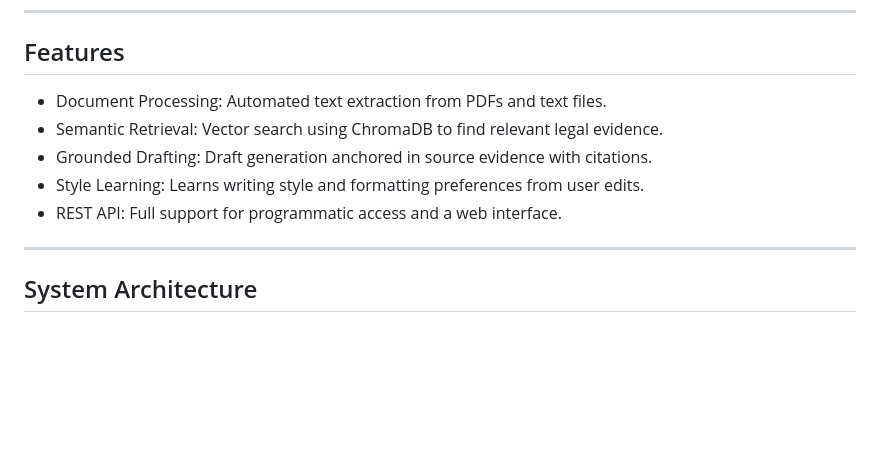
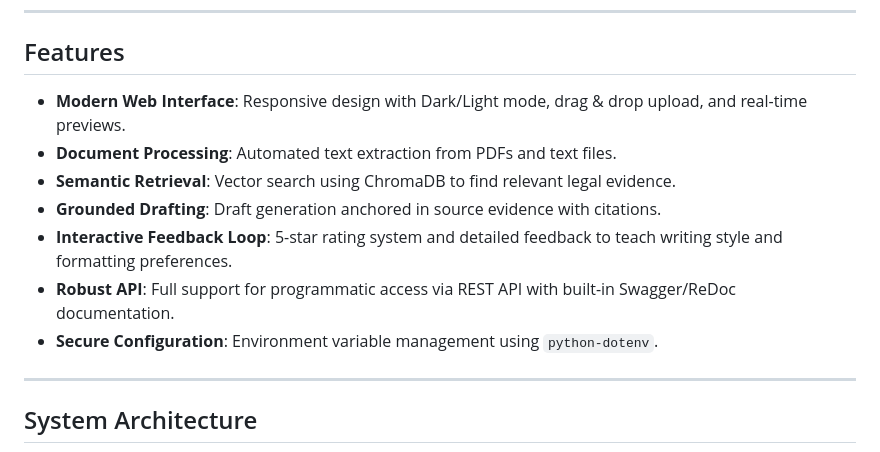
Before and after one commit to ApurboShib/Project_0.2, a Markdown page: README.md, the part around the change. GitHub-like rendering; blank space fills up the shorter version.

Commit message:
docs: update README features to reflect web interface, feedback loop, and API improvements

```diff
--- a/README.md
+++ b/README.md
@@ -6,11 +6,13 @@ An end-to-end AI-powered system designed for processing legal documents, generat
 
 ## Features
 
-- Document Processing: Automated text extraction from PDFs and text files.
-- Semantic Retrieval: Vector search using ChromaDB to find relevant legal evidence.
-- Grounded Drafting: Draft generation anchored in source evidence with citations.
-- Style Learning: Learns writing style and formatting preferences from user edits.
-- REST API: Full support for programmatic access and a web interface.
+- **Modern Web Interface**: Responsive design with Dark/Light mode, drag & drop upload, and real-time previews.
+- **Document Processing**: Automated text extraction from PDFs and text files.
+- **Semantic Retrieval**: Vector search using ChromaDB to find relevant legal evidence.
+- **Grounded Drafting**: Draft generation anchored in source evidence with citations.
+- **Interactive Feedback Loop**: 5-star rating system and detailed feedback to teach writing style and formatting preferences.
+- **Robust API**: Full support for programmatic access via REST API with built-in Swagger/ReDoc documentation.
+- **Secure Configuration**: Environment variable management using `python-dotenv`.
 
 ---
 
```
